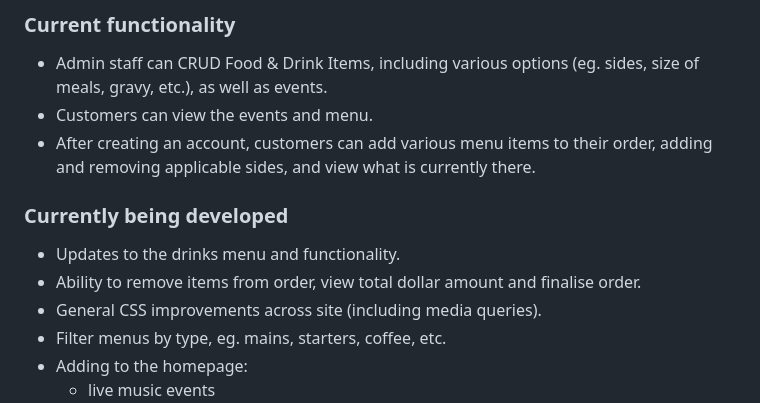
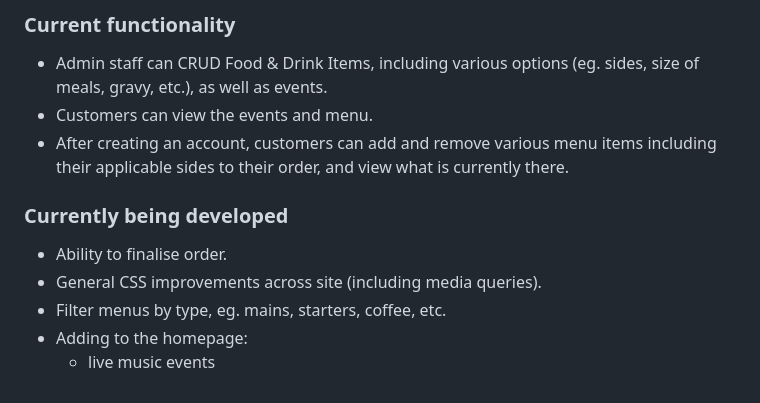
Before and after one commit to MegKM/grand-central, a Markdown page: README.md, the part around the change. Rendered like a GitHub page.

```diff
--- a/README.md
+++ b/README.md
@@ -26,11 +26,10 @@ The site is currently live on heroku and can be visited [here](https://grandcent
 ### Current functionality
 * Admin staff can CRUD Food & Drink Items, including various options (eg. sides, size of meals, gravy, etc.), as well as events.
 * Customers can view the events and menu.
-* After creating an account, customers can add various menu items to their order, adding and removing applicable sides, and view what is currently there.
+* After creating an account, customers can add and remove various menu items including their applicable sides to their order, and view what is currently there.
 
 ### Currently being developed
-* Updates to the drinks menu and functionality.
-* Ability to remove items from order, view total dollar amount and finalise order.
+* Ability to finalise order.
 * General CSS improvements across site (including media queries).
 * Filter menus by type, eg. mains, starters, coffee, etc.
 * Adding to the homepage:
```
